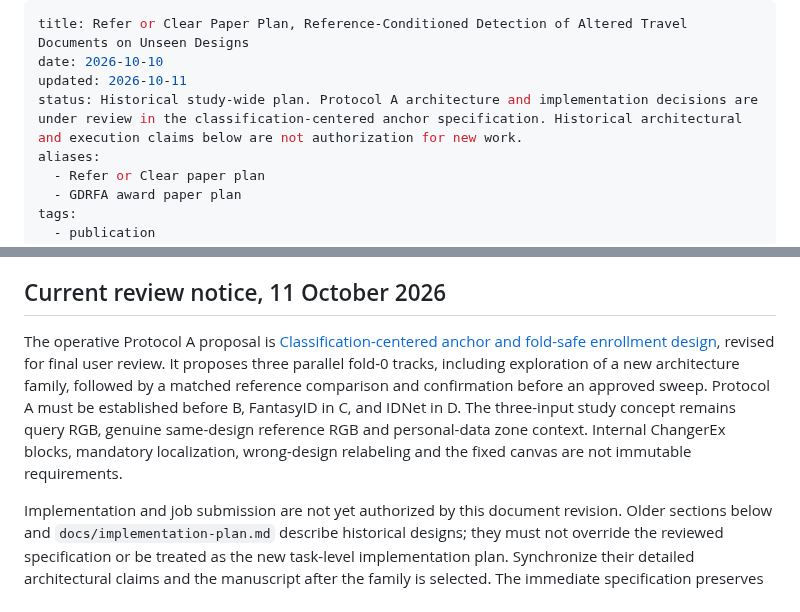
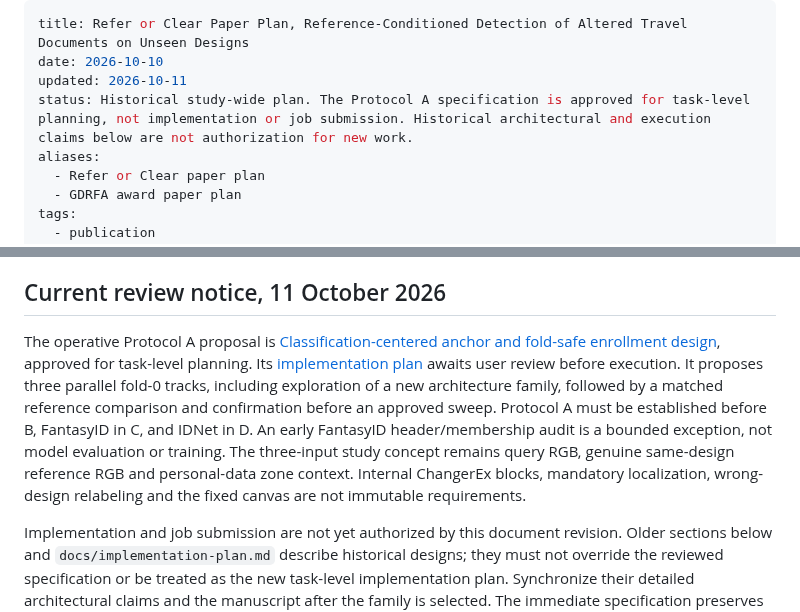
Before and after one commit to 7abushahla/ReferNet, a Markdown page: docs/paper-plan.md, 2 parts joined by grey strips. Drawn GitHub-style.

Commit message:
Plan isolated Protocol A pilots and fold-safe support

```diff
--- a/docs/paper-plan.md
+++ b/docs/paper-plan.md
@@ -2,7 +2,7 @@
 title: Refer or Clear Paper Plan, Reference-Conditioned Detection of Altered Travel Documents on Unseen Designs
 date: 2026-10-10
 updated: 2026-10-11
-status: Historical study-wide plan. Protocol A architecture and implementation decisions are under review in the classification-centered anchor specification. Historical architectural and execution claims below are not authorization for new work.
+status: Historical study-wide plan. The Protocol A specification is approved for task-level planning, not implementation or job submission. Historical architectural and execution claims below are not authorization for new work.
 aliases:
   - Refer or Clear paper plan
   - GDRFA award paper plan
@@ -22,7 +22,7 @@ A paper for the GDRFA Dubai Scientific Research Award, second cycle, Digital Inn
 
 ## Current review notice, 11 October 2026
 
-The operative Protocol A proposal is [Classification-centered anchor and fold-safe enrollment design](superpowers/specs/2026-10-11-classification-centered-anchor-design.md), revised for final user review. It proposes three parallel fold-0 tracks, including exploration of a new architecture family, followed by a matched reference comparison and confirmation before an approved sweep. Protocol A must be established before B, FantasyID in C, and IDNet in D. The three-input study concept remains query RGB, genuine same-design reference RGB and personal-data zone context. Internal ChangerEx blocks, mandatory localization, wrong-design relabeling and the fixed canvas are not immutable requirements.
+The operative Protocol A proposal is [Classification-centered anchor and fold-safe enrollment design](superpowers/specs/2026-10-11-classification-centered-anchor-design.md), approved for task-level planning. Its [implementation plan](superpowers/plans/2026-10-11-classification-centered-anchor.md) awaits user review before execution. It proposes three parallel fold-0 tracks, including exploration of a new architecture family, followed by a matched reference comparison and confirmation before an approved sweep. Protocol A must be established before B, FantasyID in C, and IDNet in D. An early FantasyID header/membership audit is a bounded exception, not model evaluation or training. The three-input study concept remains query RGB, genuine same-design reference RGB and personal-data zone context. Internal ChangerEx blocks, mandatory localization, wrong-design relabeling and the fixed canvas are not immutable requirements.
 
 Implementation and job submission are not yet authorized by this document revision. Older sections below and `docs/implementation-plan.md` describe historical designs; they must not override the reviewed specification or be treated as the new task-level implementation plan. Synchronize their detailed architectural claims and the manuscript after the family is selected. The immediate specification preserves native SIDTD benchmark comparison and uses source validation for development, not B-D test performance.
 
```
Also changed, not shown: 2 other files.
